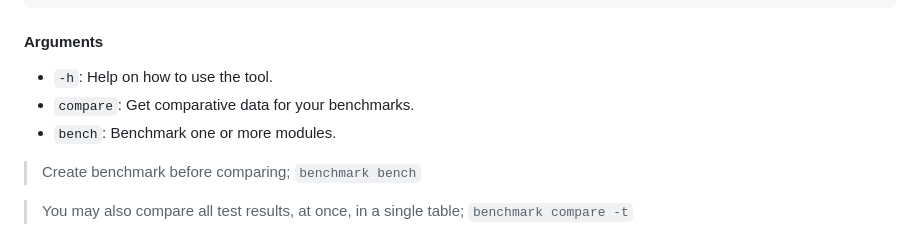
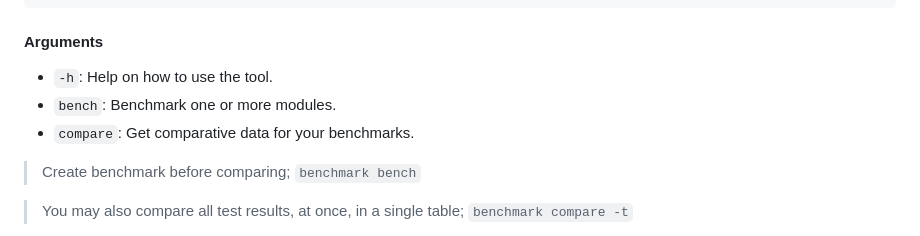
Before and after one commit to fastify/benchmarks, a Markdown page: README.md, the part around the change. GitHub-like rendering.

Commit message:
Update README.md
Signed-off-by: Frazer Smith <frazer.dev@icloud.com>

```diff
--- a/README.md
+++ b/README.md
@@ -34,8 +34,8 @@ benchmark [arguments (optional)]
 #### Arguments
 
 * `-h`: Help on how to use the tool.
+* `bench`:  Benchmark one or more modules.
 * `compare`: Get comparative data for your benchmarks.
-* `bench`:  Benchmark one or more modules.
 
 > Create benchmark before comparing; `benchmark bench`
 
```
